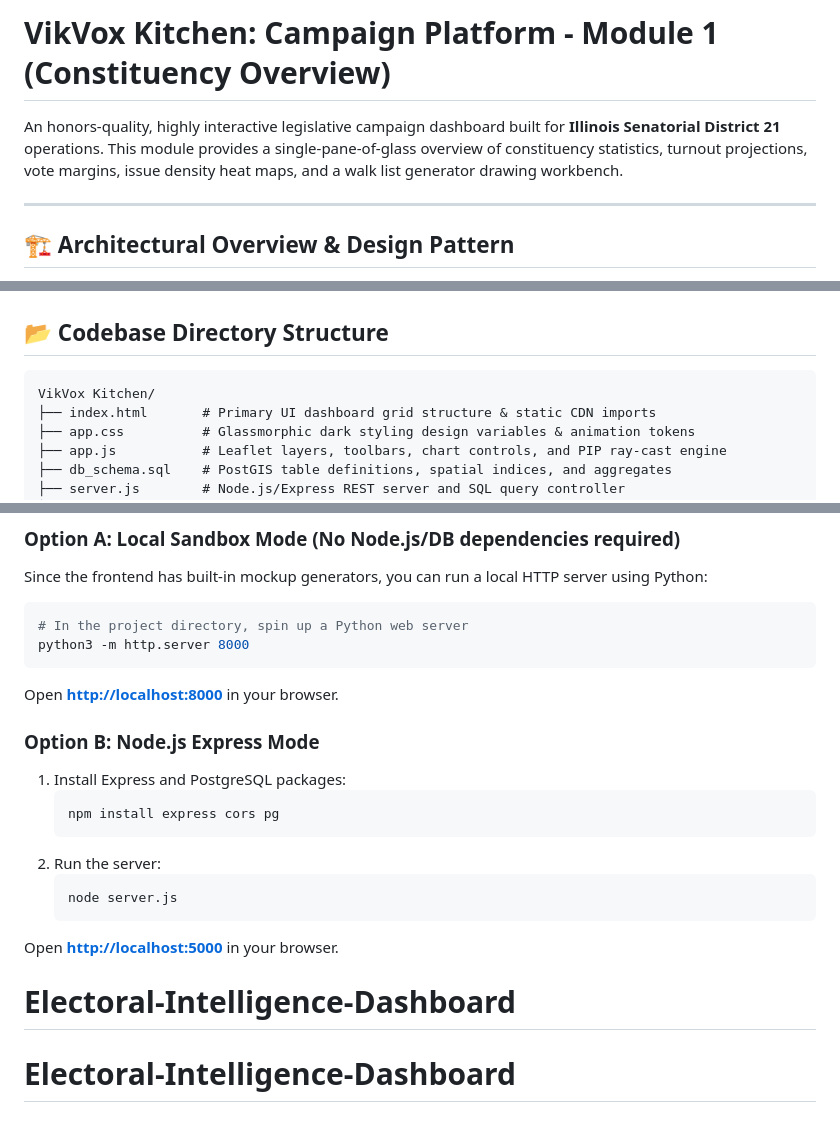
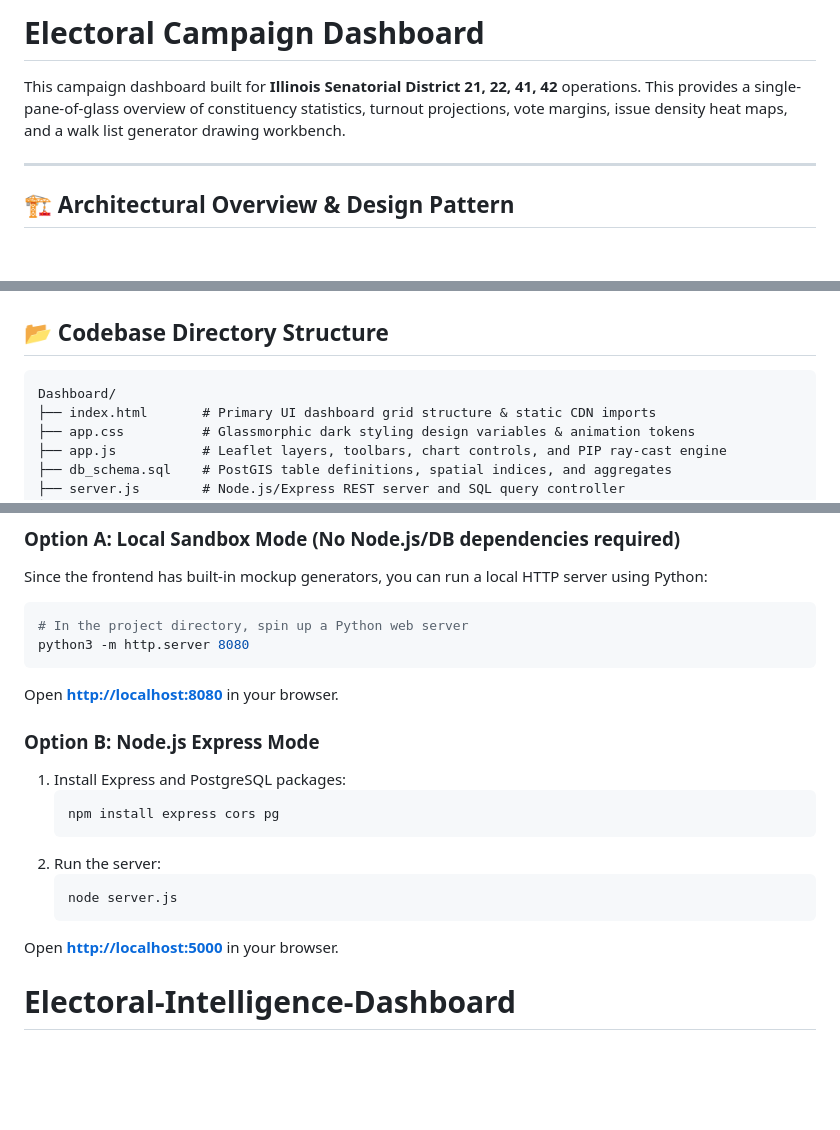
Before and after one commit to bhavyas17/Electoral-Intelligence-Dashboard, a Markdown page: README.md, 3 parts joined by grey strips. GitHub-like rendering; blank space fills up the shorter version.

````diff
--- a/README.md
+++ b/README.md
@@ -1,6 +1,6 @@
-# VikVox Kitchen: Campaign Platform - Module 1 (Constituency Overview)
+# Electoral Campaign Dashboard
 
-An honors-quality, highly interactive legislative campaign dashboard built for **Illinois Senatorial District 21** operations. This module provides a single-pane-of-glass overview of constituency statistics, turnout projections, vote margins, issue density heat maps, and a walk list generator drawing workbench.
+This campaign dashboard built for **Illinois Senatorial District 21, 22, 41, 42** operations. This provides a single-pane-of-glass overview of constituency statistics, turnout projections, vote margins, issue density heat maps, and a walk list generator drawing workbench.
 
 ---
 
@@ -26,7 +26,7 @@ The system implements a clean separation of concerns:
 ## 📂 Codebase Directory Structure
 
 ```text
-VikVox Kitchen/
+Dashboard/
 ├── index.html       # Primary UI dashboard grid structure & static CDN imports
 ├── app.css          # Glassmorphic dark styling design variables & animation tokens
 ├── app.js           # Leaflet layers, toolbars, chart controls, and PIP ray-cast engine
@@ -81,9 +81,9 @@ Since the frontend has built-in mockup generators, you can run a local HTTP serv
 
 ```bash
 # In the project directory, spin up a Python web server
-python3 -m http.server 8000
+python3 -m http.server 8080
 ```
-Open **[http://localhost:8000](http://localhost:8000)** in your browser.
+Open **[http://localhost:8080](http://localhost:8080)** in your browser.
 
 ### Option B: Node.js Express Mode
 1. Install Express and PostgreSQL packages:
@@ -96,4 +96,3 @@ Open **[http://localhost:8000](http://localhost:8000)** in your browser.
    ```
 Open **[http://localhost:5000](http://localhost:5000)** in your browser.
 # Electoral-Intelligence-Dashboard
-# Electoral-Intelligence-Dashboard
````
